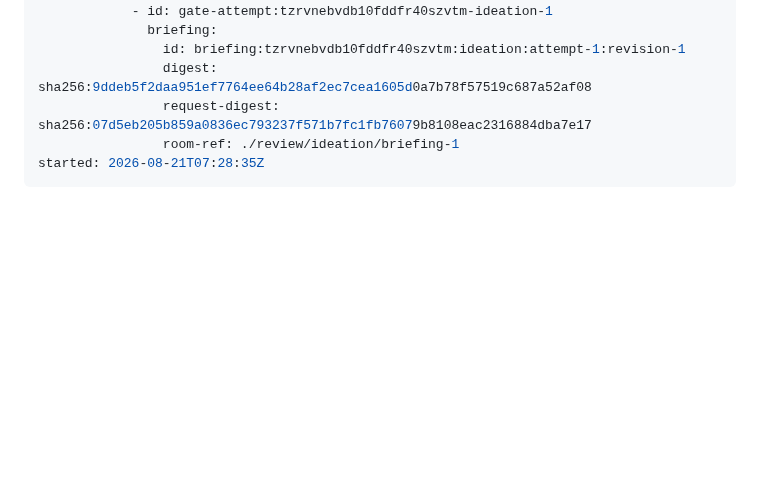
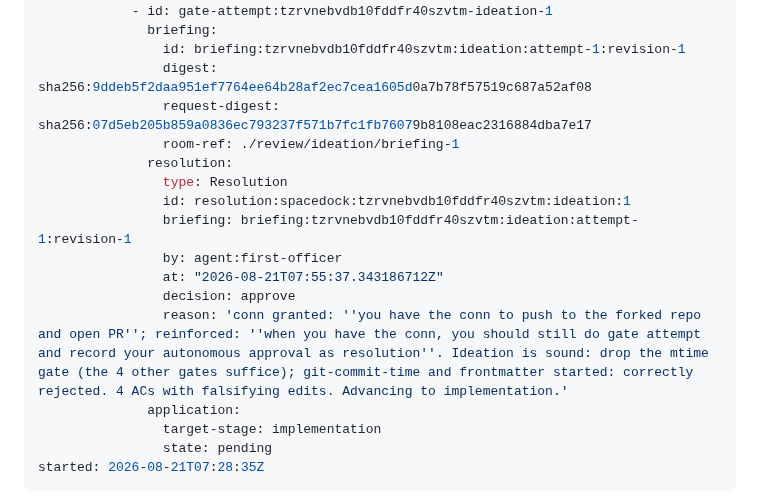
Before and after one commit to clkao/cargento, a Markdown page: fix-spacedock-freshness-gate/index.md, the part around the change. GitHub-like rendering; blank space fills up the shorter version.

Commit message:
gate: record fix-spacedock-freshness-gate ideation approve

```diff
--- a/fix-spacedock-freshness-gate/index.md
+++ b/fix-spacedock-freshness-gate/index.md
@@ -35,6 +35,17 @@ gates:
                 digest: sha256:9ddeb5f2daa951ef7764ee64b28af2ec7cea1605d0a7b78f57519c687a52af08
                 request-digest: sha256:07d5eb205b859a0836ec793237f571b7fc1fb76079b8108eac2316884dba7e17
                 room-ref: ./review/ideation/briefing-1
+              resolution:
+                type: Resolution
+                id: resolution:spacedock:tzrvnebvdb10fddfr40szvtm:ideation:1
+                briefing: briefing:tzrvnebvdb10fddfr40szvtm:ideation:attempt-1:revision-1
+                by: agent:first-officer
+                at: "2026-08-21T07:55:37.343186712Z"
+                decision: approve
+                reason: 'conn granted: ''you have the conn to push to the forked repo and open PR''; reinforced: ''when you have the conn, you should still do gate attempt and record your autonomous approval as resolution''. Ideation is sound: drop the mtime gate (the 4 other gates suffice); git-commit-time and frontmatter started: correctly rejected. 4 ACs with falsifying edits. Advancing to implementation.'
+              application:
+                target-stage: implementation
+                state: pending
 started: 2026-08-21T07:28:35Z
 ---
 
```
